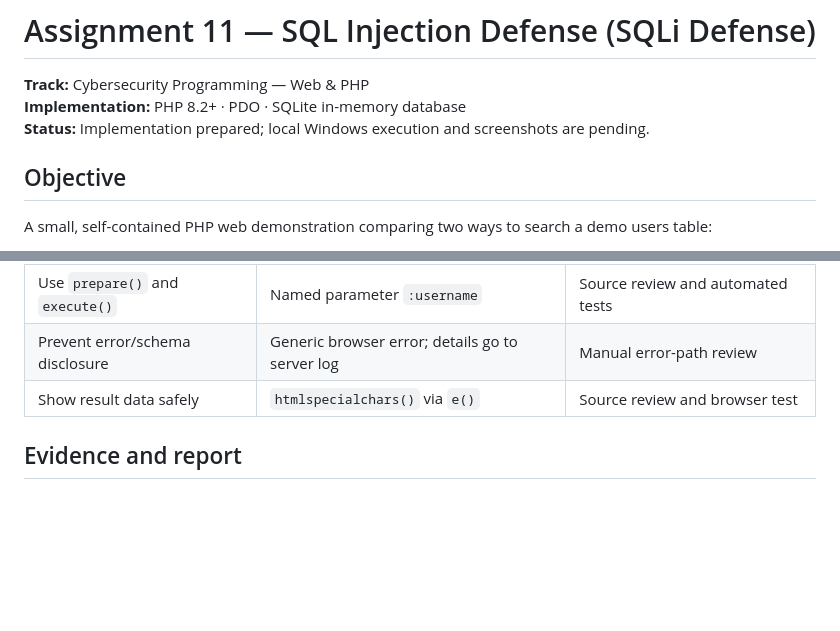
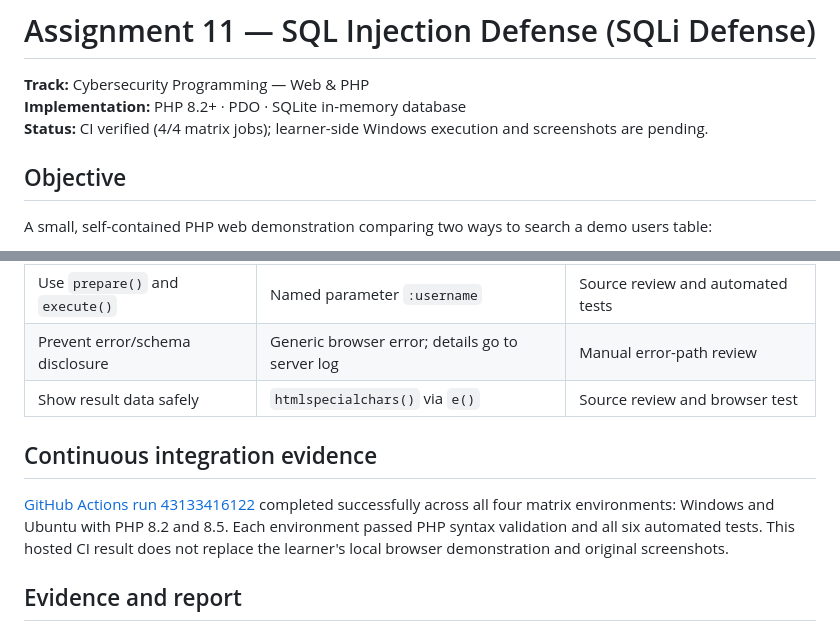
Before and after one commit to mukhtarprov1-hue/Cybersecurity-Learning-Portfolio, a Markdown page: course-assignments/11-sqli-defense/README.md, 2 parts joined by grey strips. Rendered like a GitHub page; blank space fills up the shorter version.

Commit message:
docs(assignment-11): record successful cross-platform CI

```diff
--- a/course-assignments/11-sqli-defense/README.md
+++ b/course-assignments/11-sqli-defense/README.md
@@ -2,7 +2,7 @@
 
 **Track:** Cybersecurity Programming — Web & PHP
 **Implementation:** PHP 8.2+ · PDO · SQLite in-memory database
-**Status:** Implementation prepared; local Windows execution and screenshots are pending.
+**Status:** CI verified (4/4 matrix jobs); learner-side Windows execution and screenshots are pending.
 
 ## Objective
 
@@ -102,6 +102,10 @@ The application HTML-escapes every displayed field. Database exception details a
 | Prevent error/schema disclosure | Generic browser error; details go to server log | Manual error-path review |
 | Show result data safely | `htmlspecialchars()` via `e()` | Source review and browser test |
 
+## Continuous integration evidence
+
+[GitHub Actions run 43133416122](https://github.com/mukhtarprov1-hue/Cybersecurity-Learning-Portfolio/actions/runs/43133416122) completed successfully across all four matrix environments: Windows and Ubuntu with PHP 8.2 and 8.5. Each environment passed PHP syntax validation and all six automated tests. This hosted CI result does not replace the learner's local browser demonstration and original screenshots.
+
 ## Evidence and report
 
 - [Arabic technical report](docs/REPORT_AR.md)
```
Also changed, not shown: course-assignments/README.md (+1 -1 lines), 1 other file.
